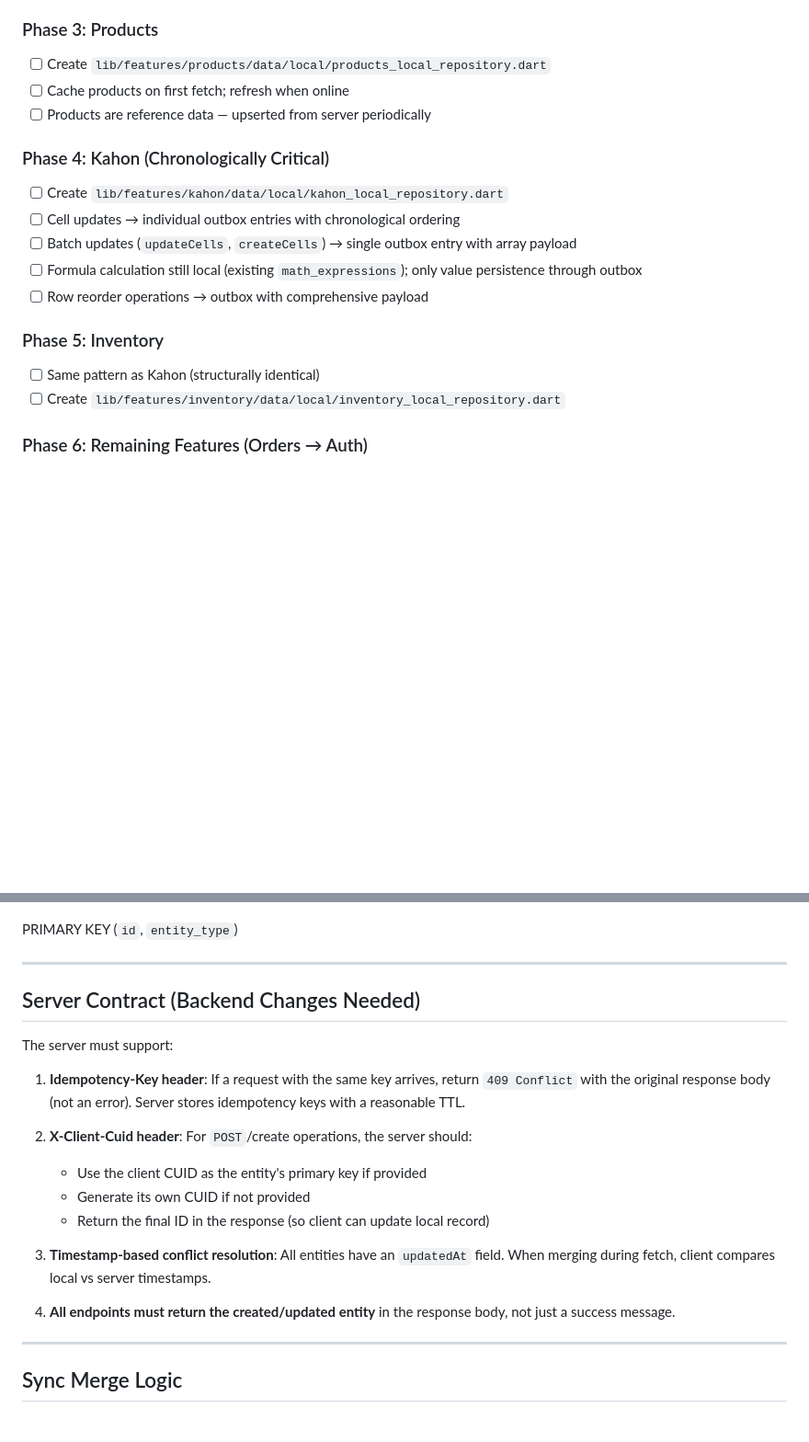
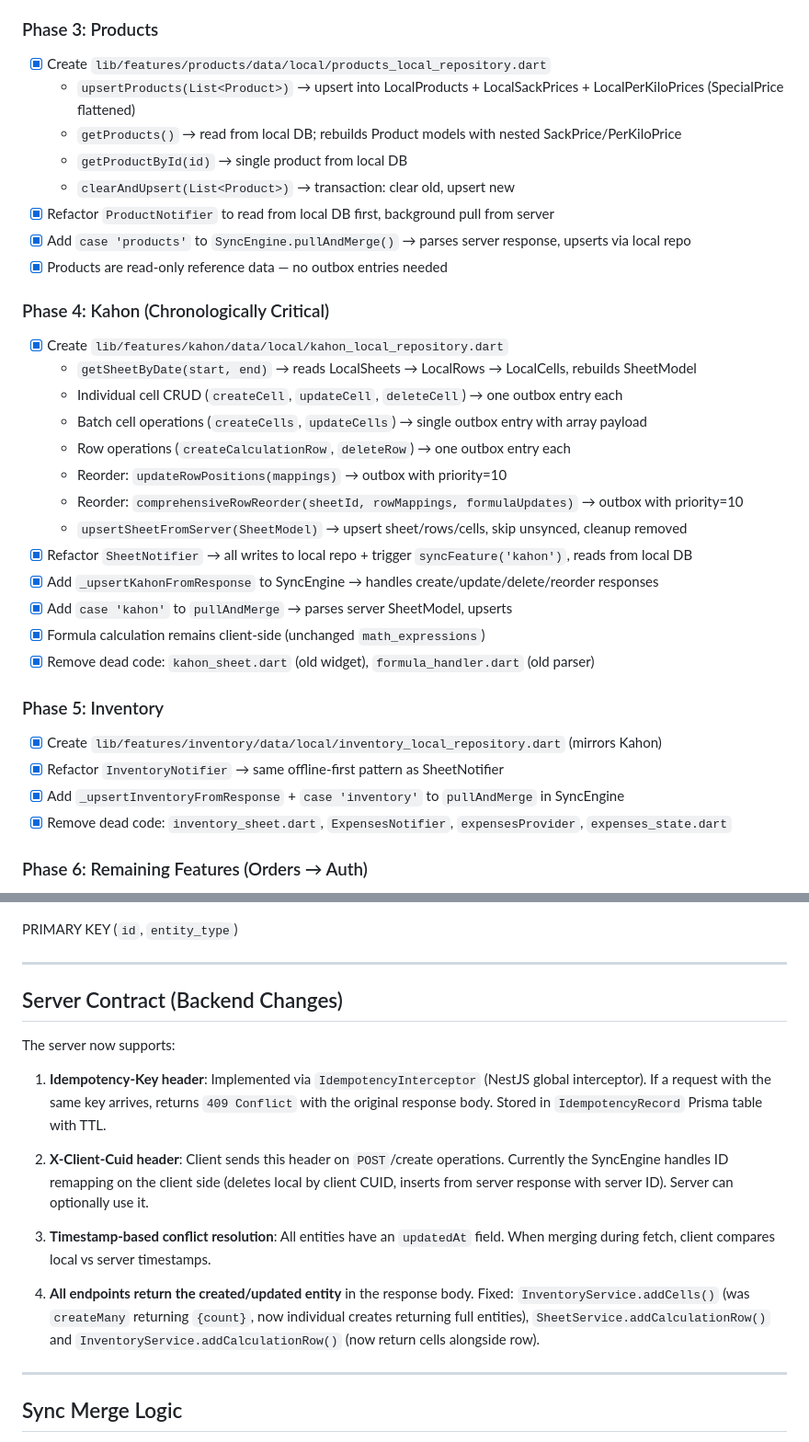
Before and after one commit to falsisters/new-pos-app, a Markdown page: docs/migration/index.md, 2 parts joined by grey strips. Shown at 92% size. Drawn GitHub-style; blank space fills up the shorter version.

```diff
--- a/docs/migration/index.md
+++ b/docs/migration/index.md
@@ -91,20 +91,35 @@ UI → AsyncNotifier → LocalRepository.read() → Drift DB (immediate, works o
 - [x] Update sales check / sales history screens to work offline
 
 ### Phase 3: Products
-- [ ] Create `lib/features/products/data/local/products_local_repository.dart`
-- [ ] Cache products on first fetch; refresh when online
-- [ ] Products are reference data — upserted from server periodically
+- [x] Create `lib/features/products/data/local/products_local_repository.dart`
+  - `upsertProducts(List<Product>)` → upsert into LocalProducts + LocalSackPrices + LocalPerKiloPrices (SpecialPrice flattened)
+  - `getProducts()` → read from local DB; rebuilds Product models with nested SackPrice/PerKiloPrice
+  - `getProductById(id)` → single product from local DB
+  - `clearAndUpsert(List<Product>)` → transaction: clear old, upsert new
+- [x] Refactor `ProductNotifier` to read from local DB first, background pull from server
+- [x] Add `case 'products'` to `SyncEngine.pullAndMerge()` → parses server response, upserts via local repo
+- [x] Products are read-only reference data — no outbox entries needed
 
 ### Phase 4: Kahon (Chronologically Critical)
-- [ ] Create `lib/features/kahon/data/local/kahon_local_repository.dart`
-- [ ] Cell updates → individual outbox entries with chronological ordering
-- [ ] Batch updates (`updateCells`, `createCells`) → single outbox entry with array payload
-- [ ] Formula calculation still local (existing `math_expressions`); only value persistence through outbox
-- [ ] Row reorder operations → outbox with comprehensive payload
+- [x] Create `lib/features/kahon/data/local/kahon_local_repository.dart`
+  - `getSheetByDate(start, end)` → reads LocalSheets → LocalRows → LocalCells, rebuilds SheetModel
+  - Individual cell CRUD (`createCell`, `updateCell`, `deleteCell`) → one outbox entry each
+  - Batch cell operations (`createCells`, `updateCells`) → single outbox entry with array payload
+  - Row operations (`createCalculationRow`, `deleteRow`) → one outbox entry each
+  - Reorder: `updateRowPositions(mappings)` → outbox with priority=10
+  - Reorder: `comprehensiveRowReorder(sheetId, rowMappings, formulaUpdates)` → outbox with priority=10
+  - `upsertSheetFromServer(SheetModel)` → upsert sheet/rows/cells, skip unsynced, cleanup removed
+- [x] Refactor `SheetNotifier` → all writes to local repo + trigger `syncFeature('kahon')`, reads from local DB
+- [x] Add `_upsertKahonFromResponse` to SyncEngine → handles create/update/delete/reorder responses
+- [x] Add `case 'kahon'` to `pullAndMerge` → parses server SheetModel, upserts
+- [x] Formula calculation remains client-side (unchanged `math_expressions`)
+- [x] Remove dead code: `kahon_sheet.dart` (old widget), `formula_handler.dart` (old parser)
 
 ### Phase 5: Inventory
-- [ ] Same pattern as Kahon (structurally identical)
-- [ ] Create `lib/features/inventory/data/local/inventory_local_repository.dart`
+- [x] Create `lib/features/inventory/data/local/inventory_local_repository.dart` (mirrors Kahon)
+- [x] Refactor `InventoryNotifier` → same offline-first pattern as SheetNotifier
+- [x] Add `_upsertInventoryFromResponse` + `case 'inventory'` to `pullAndMerge` in SyncEngine
+- [x] Remove dead code: `inventory_sheet.dart`, `ExpensesNotifier`, `expensesProvider`, `expenses_state.dart`
 
 ### Phase 6: Remaining Features (Orders → Auth)
 - [ ] Orders + Customers (local_entities JSON cache + outbox)
@@ -165,20 +180,17 @@ PRIMARY KEY (`id`, `entity_type`)
 
 ---
 
-## Server Contract (Backend Changes Needed)
+## Server Contract (Backend Changes)
 
-The server must support:
+The server now supports:
 
-1. **Idempotency-Key header**: If a request with the same key arrives, return `409 Conflict` with the original response body (not an error). Server stores idempotency keys with a reasonable TTL.
+1. **Idempotency-Key header**: Implemented via `IdempotencyInterceptor` (NestJS global interceptor). If a request with the same key arrives, returns `409 Conflict` with the original response body. Stored in `IdempotencyRecord` Prisma table with TTL.
 
-2. **X-Client-Cuid header**: For `POST`/create operations, the server should:
-   - Use the client CUID as the entity's primary key if provided
-   - Generate its own CUID if not provided
-   - Return the final ID in the response (so client can update local record)
+2. **X-Client-Cuid header**: Client sends this header on `POST`/create operations. Currently the SyncEngine handles ID remapping on the client side (deletes local by client CUID, inserts from server response with server ID). Server can optionally use it.
 
 3. **Timestamp-based conflict resolution**: All entities have an `updatedAt` field. When merging during fetch, client compares local vs server timestamps.
 
-4. **All endpoints must return the created/updated entity** in the response body, not just a success message.
+4. **All endpoints return the created/updated entity** in the response body. Fixed: `InventoryService.addCells()` (was `createMany` returning `{count}`, now individual creates returning full entities), `SheetService.addCalculationRow()` and `InventoryService.addCalculationRow()` (now return cells alongside row).
 
 ---
 
```
Also changed, not shown: other parts of docs/migration/index.md (+25 -12 lines).
